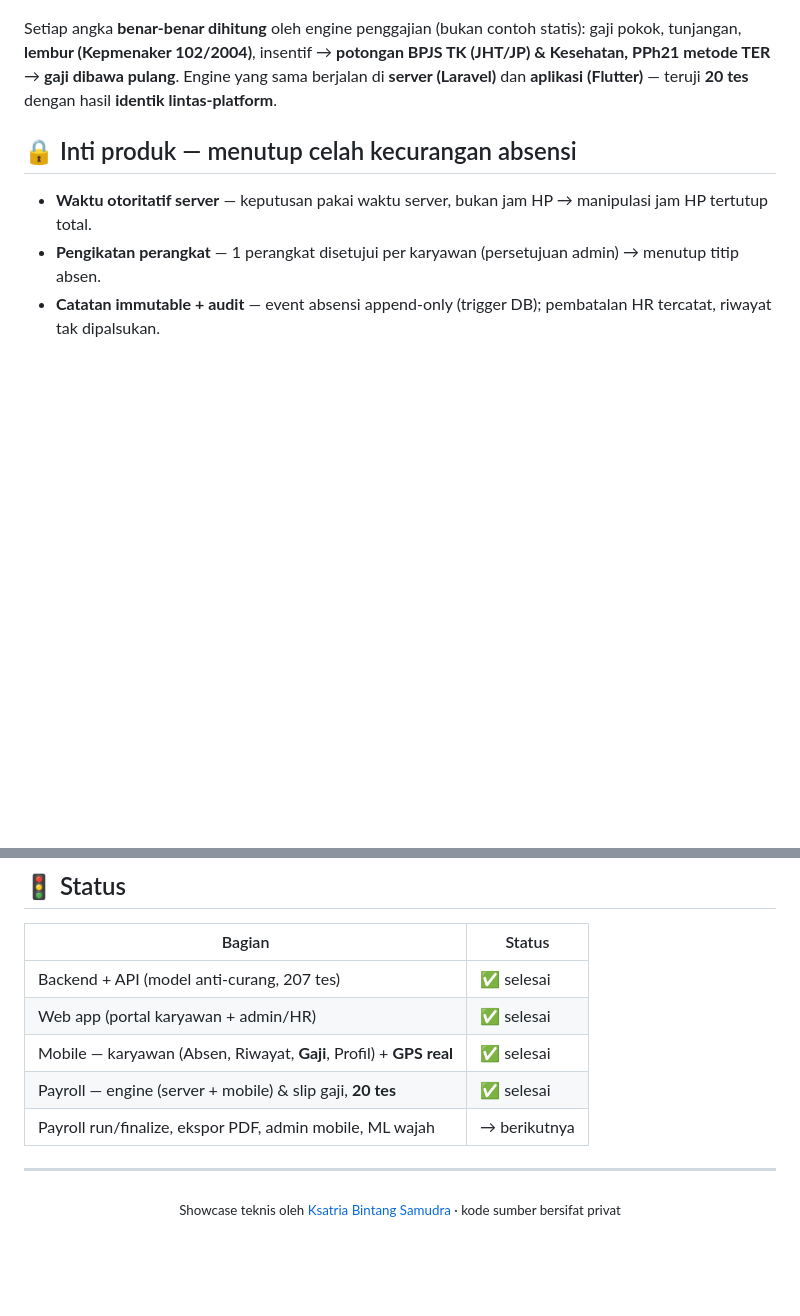
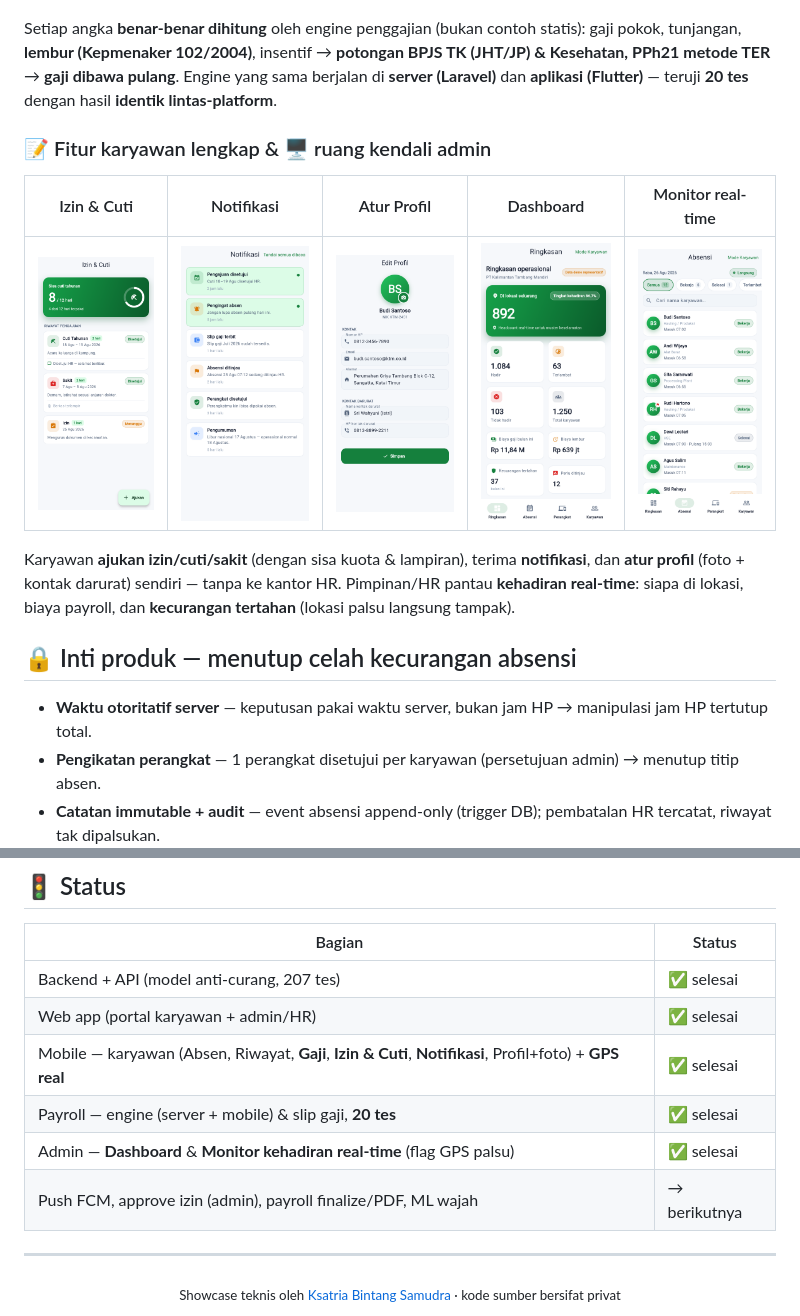
Before and after one commit to Kstriabintang/coaltrack-showcase, a Markdown page: README.md, 2 parts joined by grey strips. GitHub-like rendering; pictures changed too: img/dash.png (added), img/edit-profile.png (added), img/leave.png (added); blank space fills up the shorter version.

```diff
--- a/README.md
+++ b/README.md
@@ -39,6 +39,14 @@ Setiap layar dirancang untuk **terang & gelap** (navy dalam + aksen emerald), an
 
 Setiap angka **benar-benar dihitung** oleh engine penggajian (bukan contoh statis): gaji pokok, tunjangan, **lembur (Kepmenaker 102/2004)**, insentif → **potongan BPJS TK (JHT/JP) & Kesehatan, PPh21 metode TER** → **gaji dibawa pulang**. Engine yang sama berjalan di **server (Laravel)** dan **aplikasi (Flutter)** — teruji **20 tes** dengan hasil **identik lintas-platform**.
 
+### 📝 Fitur karyawan lengkap & 🖥️ ruang kendali admin
+
+| Izin & Cuti | Notifikasi | Atur Profil | Dashboard | Monitor real-time |
+|:---:|:---:|:---:|:---:|:---:|
+| <img src="img/leave.png" width="150"> | <img src="img/notif.png" width="150"> | <img src="img/edit-profile.png" width="150"> | <img src="img/dash.png" width="150"> | <img src="img/monitor.png" width="150"> |
+
+Karyawan **ajukan izin/cuti/sakit** (dengan sisa kuota & lampiran), terima **notifikasi**, dan **atur profil** (foto + kontak darurat) sendiri — tanpa ke kantor HR. Pimpinan/HR pantau **kehadiran real-time**: siapa di lokasi, biaya payroll, dan **kecurangan tertahan** (lokasi palsu langsung tampak).
+
 ## 🔒 Inti produk — menutup celah kecurangan absensi
 
 - **Waktu otoritatif server** — keputusan pakai waktu server, bukan jam HP → manipulasi jam HP tertutup total.
@@ -78,9 +86,10 @@ Absensi (otoritatif, immutable) → Work Sessions → Shift/Roster → Engine Pa
 |---|---|
 | Backend + API (model anti-curang, 207 tes) | ✅ selesai |
 | Web app (portal karyawan + admin/HR) | ✅ selesai |
-| Mobile — karyawan (Absen, Riwayat, **Gaji**, Profil) + **GPS real** | ✅ selesai |
+| Mobile — karyawan (Absen, Riwayat, **Gaji**, **Izin & Cuti**, **Notifikasi**, Profil+foto) + **GPS real** | ✅ selesai |
 | Payroll — engine (server + mobile) & slip gaji, **20 tes** | ✅ selesai |
-| Payroll run/finalize, ekspor PDF, admin mobile, ML wajah | → berikutnya |
+| Admin — **Dashboard** & **Monitor kehadiran real-time** (flag GPS palsu) | ✅ selesai |
+| Push FCM, approve izin (admin), payroll finalize/PDF, ML wajah | → berikutnya |
 
 ---
 
```
Also changed, not shown: 1 other file.
